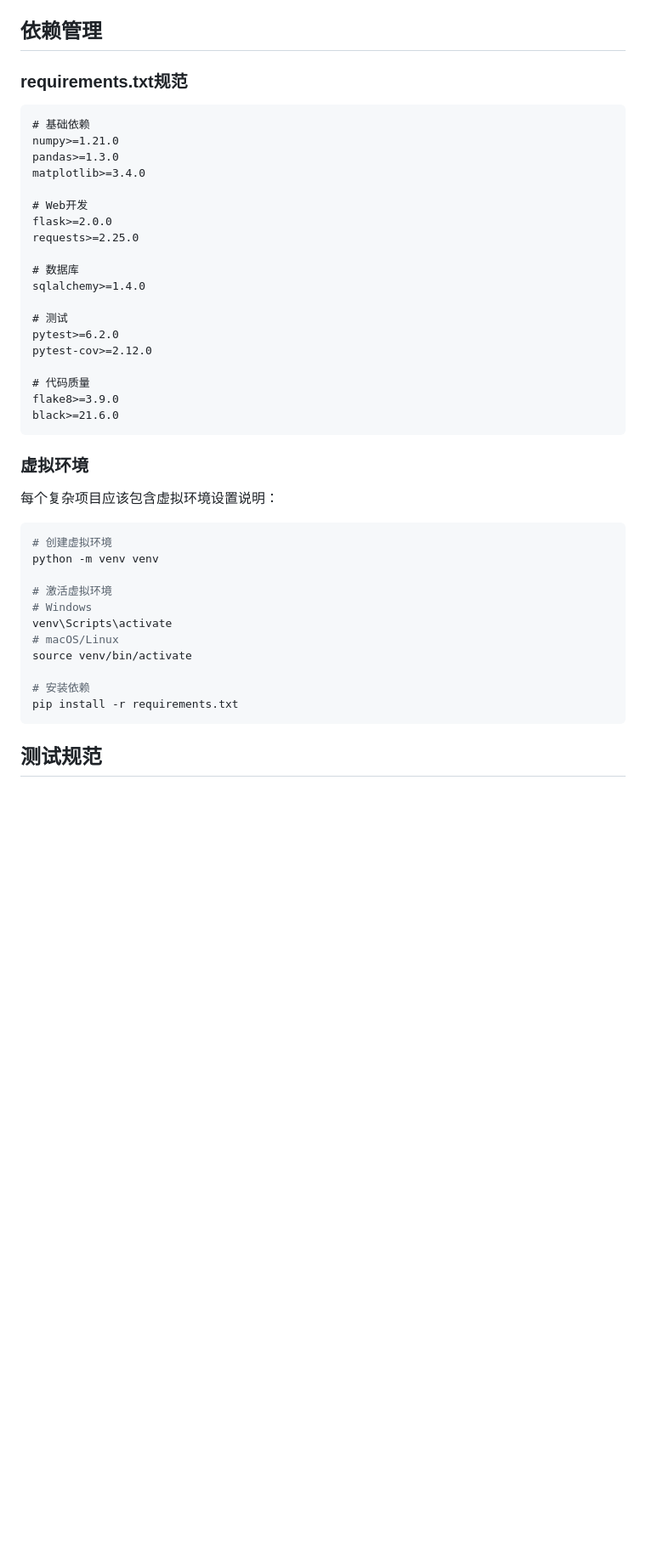
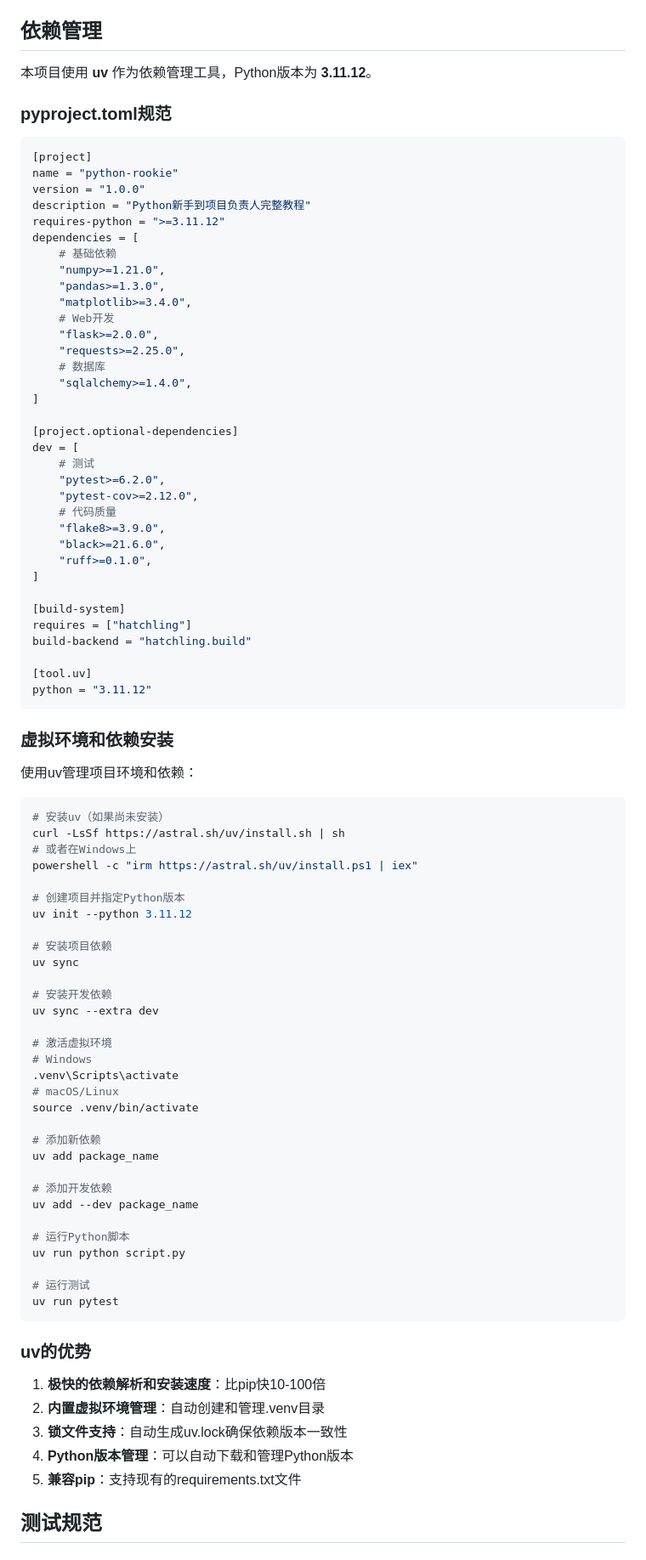
Before and after one commit to coconilu/python-rookie, a Markdown page: .trae/rules/project_rules.md, the part around the change. Shown: that part at 85% size. GitHub-like rendering; blank space fills up the shorter version.

````diff
--- a/.trae/rules/project_rules.md
+++ b/.trae/rules/project_rules.md
@@ -329,47 +329,92 @@ if __name__ == "__main__":
 
 ## 依赖管理
 
-### requirements.txt规范
+本项目使用 **uv** 作为依赖管理工具，Python版本为 **3.11.12**。
 
-```
-# 基础依赖
-numpy>=1.21.0
-pandas>=1.3.0
-matplotlib>=3.4.0
+### pyproject.toml规范
 
-# Web开发
-flask>=2.0.0
-requests>=2.25.0
+```toml
+[project]
+name = "python-rookie"
+version = "1.0.0"
+description = "Python新手到项目负责人完整教程"
+requires-python = ">=3.11.12"
+dependencies = [
+    # 基础依赖
+    "numpy>=1.21.0",
+    "pandas>=1.3.0",
+    "matplotlib>=3.4.0",
+    # Web开发
+    "flask>=2.0.0",
+    "requests>=2.25.0",
+    # 数据库
+    "sqlalchemy>=1.4.0",
+]
 
-# 数据库
-sqlalchemy>=1.4.0
+[project.optional-dependencies]
+dev = [
+    # 测试
+    "pytest>=6.2.0",
+    "pytest-cov>=2.12.0",
+    # 代码质量
+    "flake8>=3.9.0",
+    "black>=21.6.0",
+    "ruff>=0.1.0",
+]
 
-# 测试
-pytest>=6.2.0
-pytest-cov>=2.12.0
+[build-system]
+requires = ["hatchling"]
+build-backend = "hatchling.build"
 
-# 代码质量
-flake8>=3.9.0
-black>=21.6.0
+[tool.uv]
+python = "3.11.12"
 ```
 
-### 虚拟环境
+### 虚拟环境和依赖安装
 
-每个复杂项目应该包含虚拟环境设置说明：
+使用uv管理项目环境和依赖：
 
 ```bash
-# 创建虚拟环境
-python -m venv venv
+# 安装uv（如果尚未安装）
+curl -LsSf https://astral.sh/uv/install.sh | sh
+# 或者在Windows上
+powershell -c "irm https://astral.sh/uv/install.ps1 | iex"
+
+# 创建项目并指定Python版本
+uv init --python 3.11.12
+
+# 安装项目依赖
+uv sync
+
+# 安装开发依赖
+uv sync --extra dev
 
 # 激活虚拟环境
 # Windows
-venv\Scripts\activate
+.venv\Scripts\activate
 # macOS/Linux
-source venv/bin/activate
+source .venv/bin/activate
 
-# 安装依赖
-pip install -r requirements.txt
+# 添加新依赖
+uv add package_name
+
+# 添加开发依赖
+uv add --dev package_name
+
+# 运行Python脚本
+uv run python script.py
+
+# 运行测试
+uv run pytest
 ```
+
+### uv的优势
+
+1. **极快的依赖解析和安装速度**：比pip快10-100倍
+2. **内置虚拟环境管理**：自动创建和管理.venv目录
+3. **锁文件支持**：自动生成uv.lock确保依赖版本一致性
+4. **Python版本管理**：可以自动下载和管理Python版本
+5. **兼容pip**：支持现有的requirements.txt文件
 
 ## 测试规范
 
````
Also changed, not shown: README.md (+36 -9 lines).
